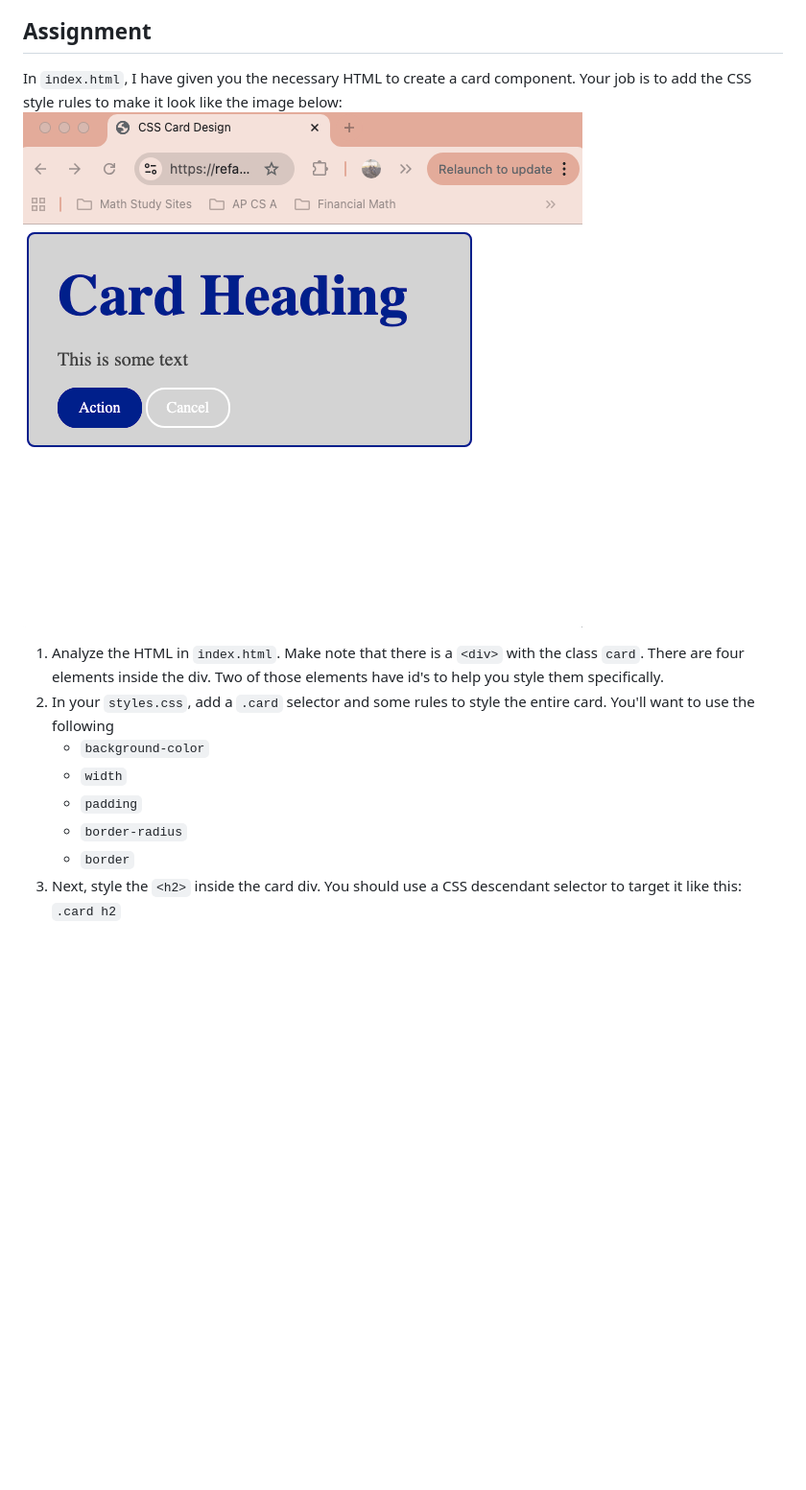
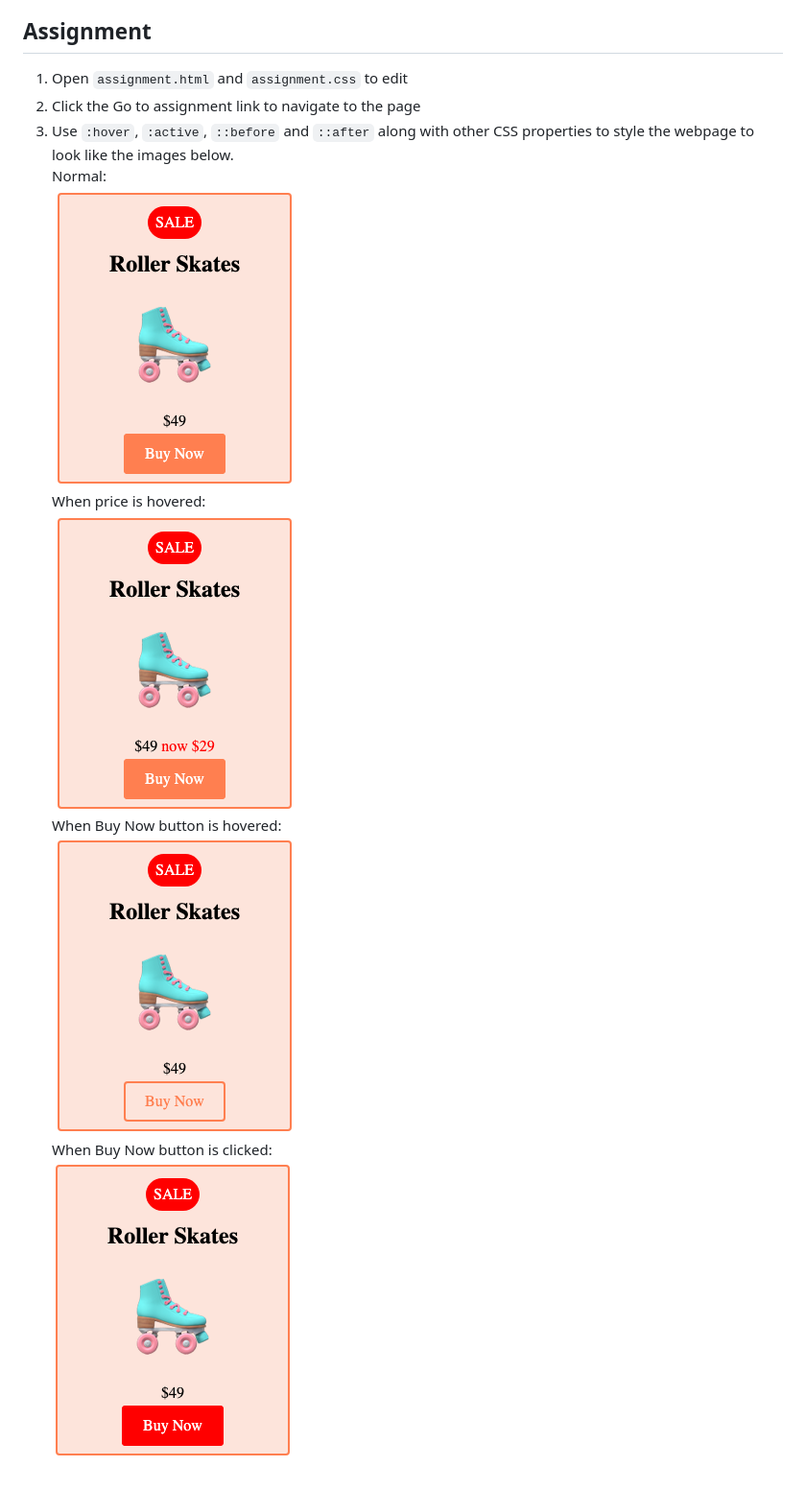
Before and after one commit to yankarlos23/css-special-selectors, a Markdown page: README.md, the part around the change printed below. Shown: that part at 96% size. Drawn GitHub-style; pictures changed too: card_screenshot.png (deleted), sc1.png (added), sc2.png (added); blank space fills up the shorter version.

````diff
--- a/README.md
+++ b/README.md
@@ -15,12 +16,13 @@
 
 ## Assignment
-In ```index.html```, I have given you the necessary HTML to create a card component. Your job is to add the CSS style rules to make it look like the image below:
-![Card Screenshot](card_screenshot.png)
-1. Analyze the HTML in ```index.html```. Make note that there is a ```<div>``` with the class ```card```. There are four elements inside the div. Two of those elements have id's to help you style them specifically.
-2. In your ```styles.css```, add a ```.card``` selector and some rules to style the entire card. You'll want to use the following
-    - ```background-color```
-    - ```width```
-    - ```padding```
-    - ```border-radius```
-    - ```border```
-3. Next, style the ```<h2>``` inside the card div. You should use a CSS descendant selector to target it like this: ```.card h2```
+1. Open ```assignment.html``` and ```assignment.css``` to edit
+2. Click the Go to assignment link to navigate to the page
+3. Use ```:hover```, ```:active```, ```::before``` and ```::after``` along with other CSS properties to style the webpage to look like the images below.
+Normal:
+![](sc1.png)
+When price is hovered:
+![](sc2.png)
+When Buy Now button is hovered:
+![](sc3.png)
+When Buy Now button is clicked:
+![](sc4.png)
````
Also changed, not shown: other parts of README.md (+7 -6 lines), 4 other files.
